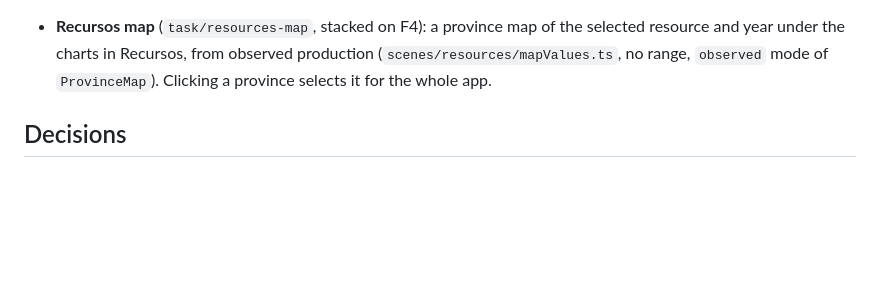
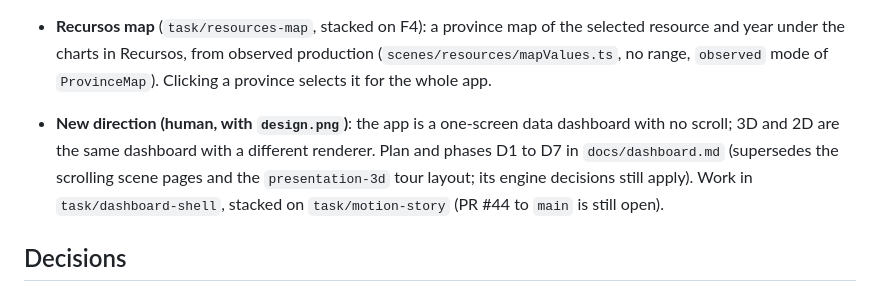
Before and after one commit to agustindiazcano/arg-2056-udesa, a Markdown page: LASTCONTEXT.md, the part around the change. GitHub-like rendering; blank space fills up the shorter version.

Commit message:
docs(dashboard): one-screen dashboard direction, layout, architecture and phases
Co-Authored-By: Claude Sonnet 5.5 <noreply@anthropic.com>

```diff
--- a/LASTCONTEXT.md
+++ b/LASTCONTEXT.md
@@ -16,6 +16,8 @@
 
 - **Recursos map** (`task/resources-map`, stacked on F4): a province map of the selected resource and year under the charts in Recursos, from observed production (`scenes/resources/mapValues.ts`, no range, `observed` mode of `ProvinceMap`). Clicking a province selects it for the whole app.
 
+- **New direction (human, with `design.png`)**: the app is a one-screen data dashboard with no scroll; 3D and 2D are the same dashboard with a different renderer. Plan and phases D1 to D7 in `docs/dashboard.md` (supersedes the scrolling scene pages and the `presentation-3d` tour layout; its engine decisions still apply). Work in `task/dashboard-shell`, stacked on `task/motion-story` (PR #44 to `main` is still open).
+
 ## Decisions
 - UI text avoids the second person (infinitives and impersonal forms) to stay neutral between voseo and tuteo. The human may want to change that: it is one pass over the strings.
 - The story steps, the era bands, the page description and the two placeholder scenes (Andes, Revolución IA) are provisional content, now in Spanish ("(provisorio)", "Texto provisorio. Reemplazar antes del lanzamiento."). The release gate still keys on `placeholder: true`, not on the text. Real story text was not touched.
```
Also changed, not shown: PENDING.md (+1 -0 lines), docs/dashboard.md (added, +73 -0 lines).
